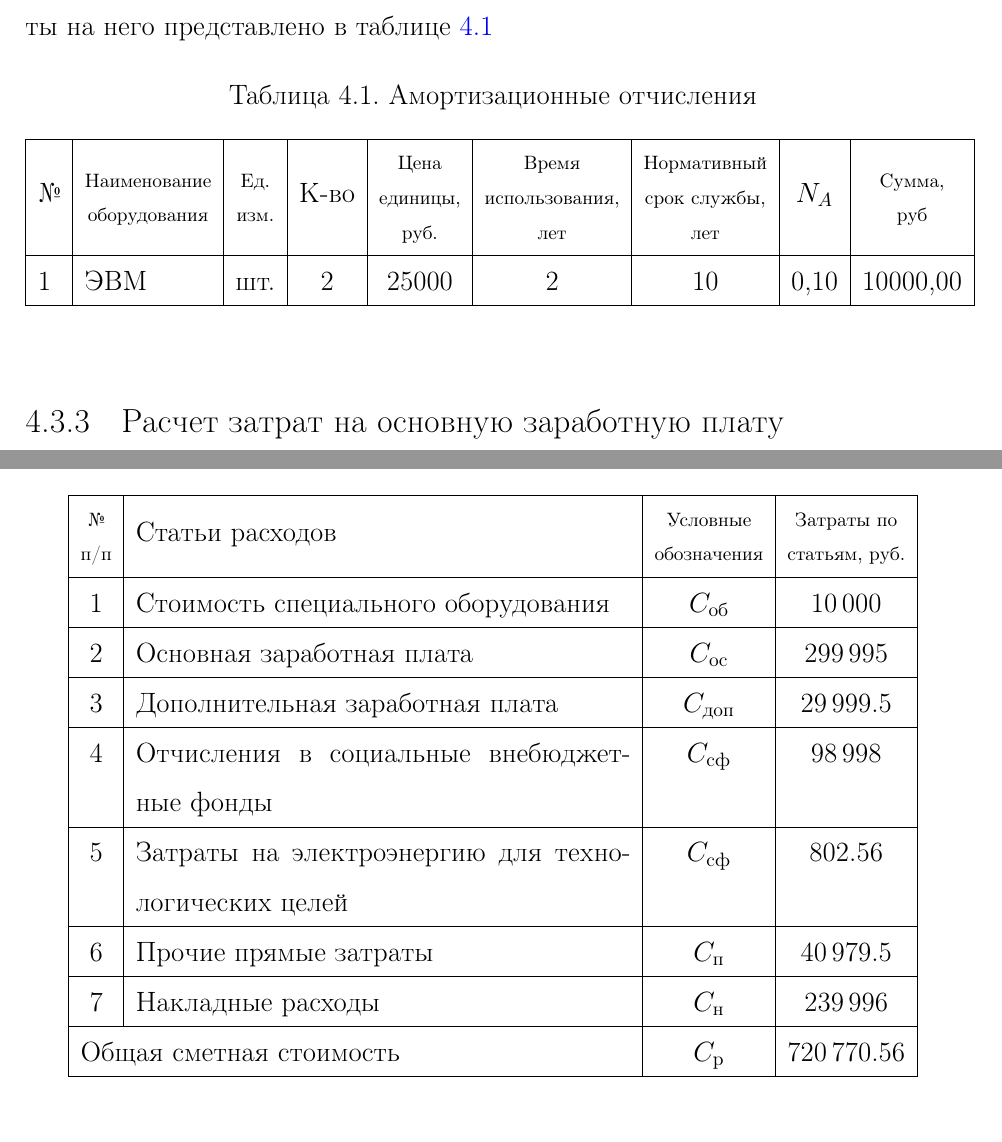
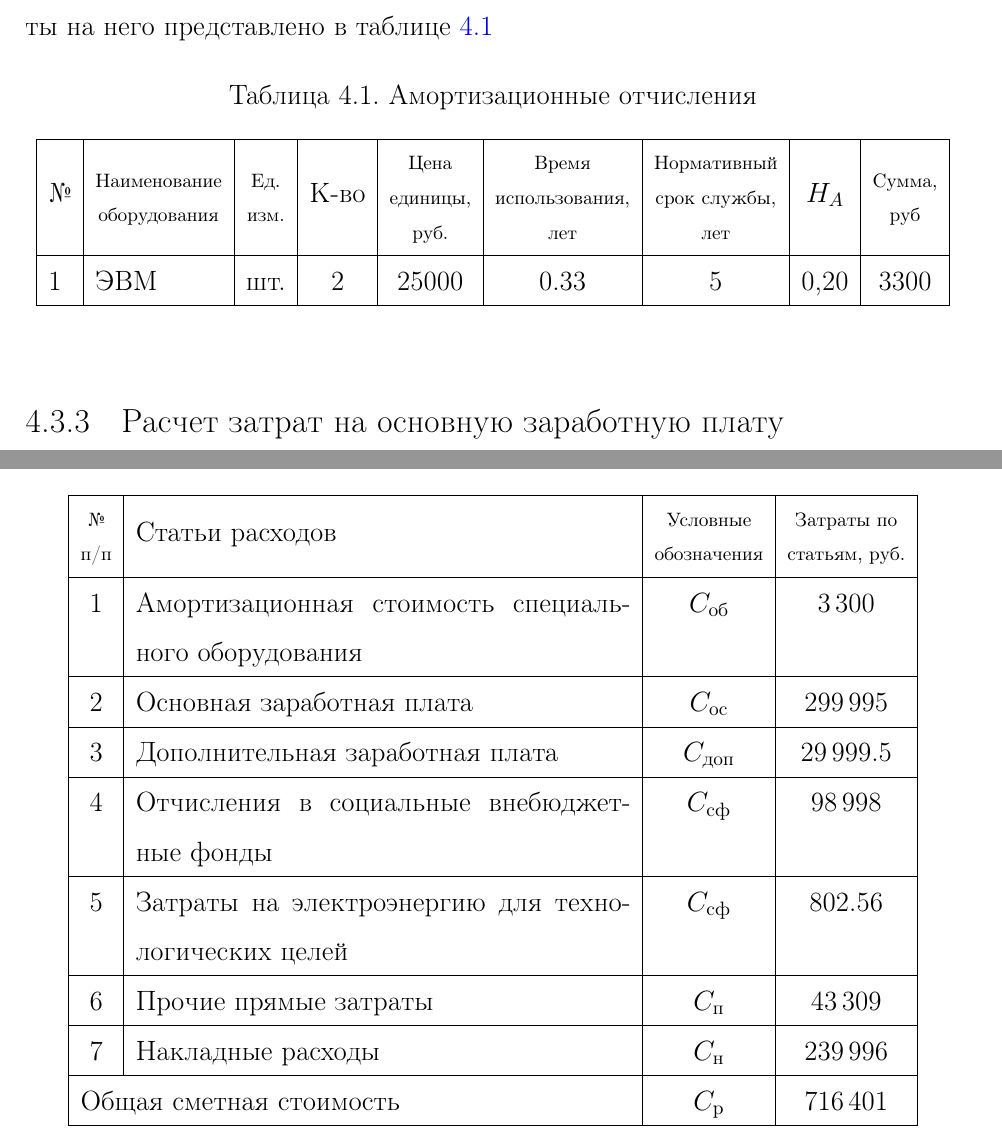
Before and after one commit to just-boris/application-magic, a LaTeX document (main.tex, which reads chapter_04.tex): two parts of pages 36 and 40 of 53, joined at a grey line, cut so that both start at the same text. Compiled offline with pdfLaTeX.

Commit message:
исправил экономические расчеты

```diff
--- a/chapter_04.tex
+++ b/chapter_04.tex
@@ -53,9 +53,9 @@ H_A = \frac{1}{T_H}\mbox{, (руб.)}
 	\label{amort_items}
 	\begin{tabular}{|l|l|c|c|c|c|c|c|c|}
 		\hline
-			\No & \thead{Наименование\\оборудования} & \thead{Ед.\\ изм.} & К-во & \thead{Цена\\единицы,\\руб.} & \thead{Время\\ использования,\\ лет} & \thead{Нормативный\\ срок службы,\\ лет} & $N_A$ & \thead{Сумма,\\ руб}\\
+			\No & \thead{Наименование\\оборудования} & \thead{Ед.\\ изм.} & К-во & \thead{Цена\\единицы,\\руб.} & \thead{Время\\ использования,\\ лет} & \thead{Нормативный\\ срок службы,\\ лет} & $H_A$ & \thead{Сумма,\\ руб}\\
 		\hline
-			1 & ЭВМ & шт. & 2 & 25000 & 2 & 10 & 0,10 & 10000,00 \\
+			1 & ЭВМ & шт. & 2 & 25000 & 0.33 & 5 & 0,20 & 3300 \\
 		\hline
 	\end{tabular}
 \end{table}
@@ -167,7 +167,7 @@ $K_{wi}$ – коэффициент использования мощности
 \end{equation}
 где $r=10\%$.
 $$
-	C_\textit{П} = (10\,000 + 299\,995 + 98\,998 + 802.56)\cdot 0.1 = 40\,979.5 \mbox{ руб.}
+	C_\textit{П} = (10\,000 + 299\,995 + 29\,999 + 98\,998 + 802.56)\cdot 0.1 = 43\,309 \mbox{ руб.}
 $$
 
 \subsection{Расчет накладных расходов}
@@ -192,7 +192,7 @@ $$
 		\hline
 			\thead{\No \\ п/п} & Статьи расходов & \thead{Условные\\обозначения} & \thead{Затраты по\\ статьям, руб.}\\
 		\hline
-			1 & Стоимость специального оборудования & $C_\textit{об}$ & 10\,000 \\
+			1 & Амортизационная стоимость специального оборудования & $C_\textit{об}$ & 3\,300 \\
 		\hline
 			2 & Основная заработная плата & $C_\textit{ос}$ & 299\,995 \\
 		\hline
@@ -202,11 +202,11 @@ $$
 		\hline
 			5 & Затраты на электроэнергию для технологических целей  & $C_\textit{сф}$ & 802.56 \\
 		\hline
-			6 & Прочие прямые затраты & $C_\textit{п}$ & 40\,979.5 \\
+			6 & Прочие прямые затраты & $C_\textit{п}$ & 43\,309 \\
 		\hline
 			7 & Накладные расходы & $C_\textit{н}$ & 239\,996 \\
 		\hline
-			\multicolumn{2}{|l|}{Общая сметная стоимость} & $C_\textit{р}$ & 720\,770.56 \\
+			\multicolumn{2}{|l|}{Общая сметная стоимость} & $C_\textit{р}$ & 716\,401 \\
 		\hline
 	\end{tabular}
 \end{table}
```
Also changed, not shown: chapter_04.tex (2 more changed lines).
